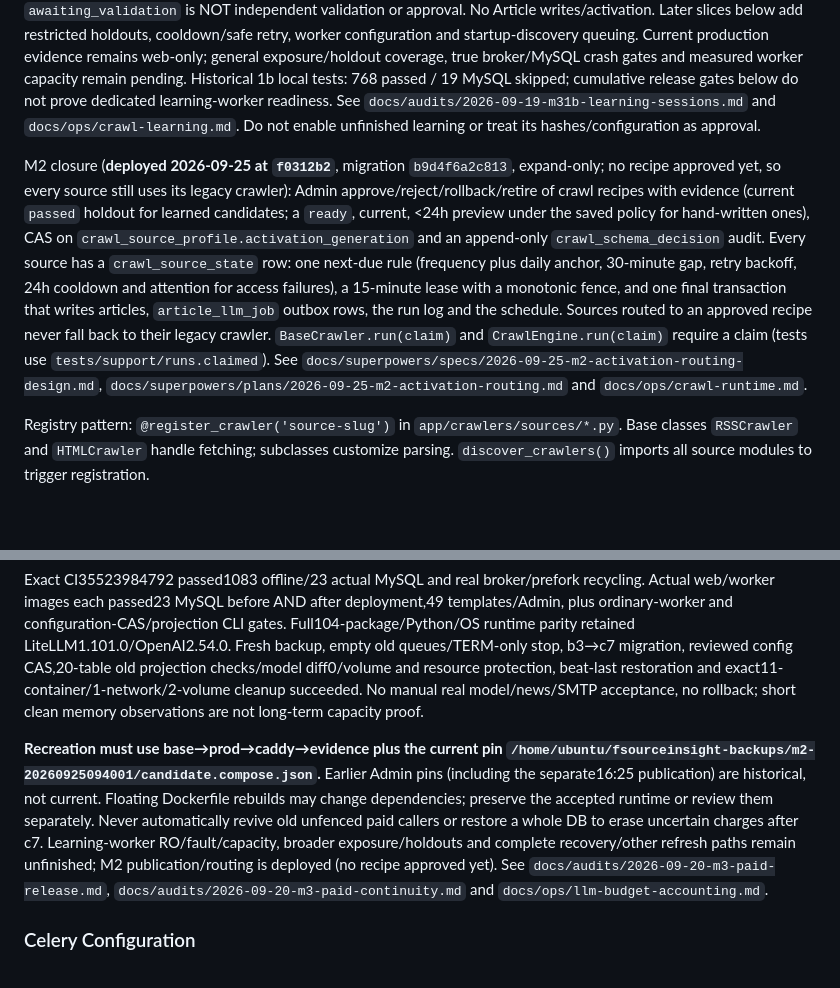
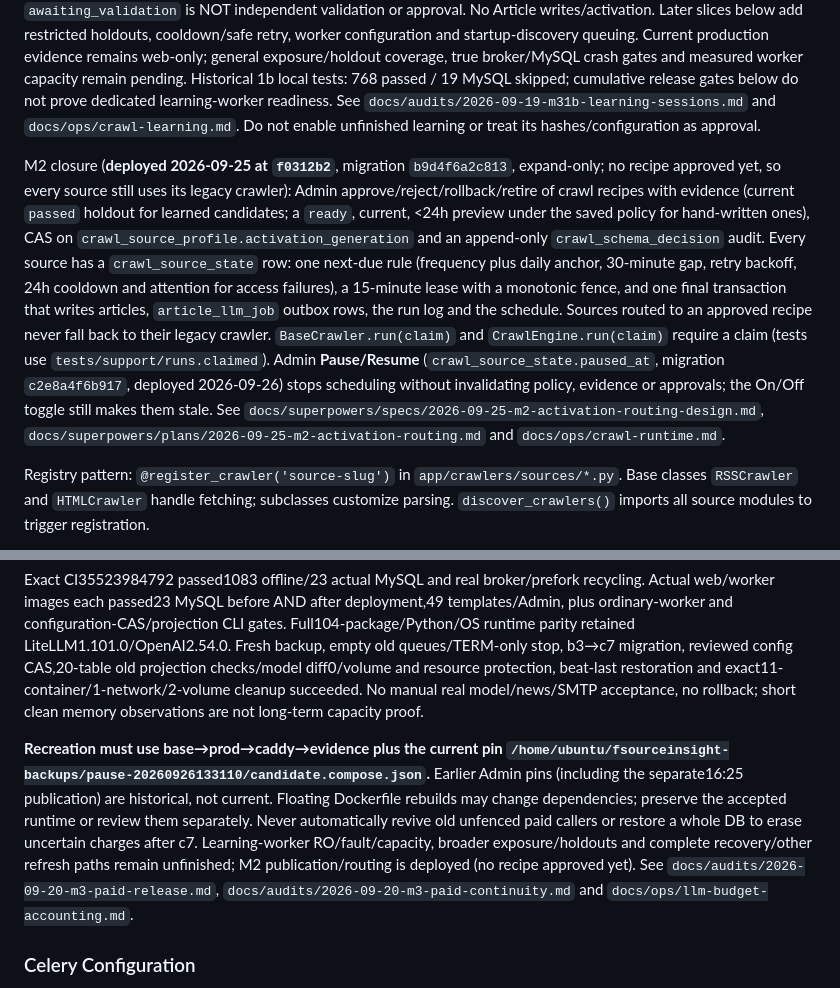
Before and after one commit to zhubinghui/FSourceInsight, a Markdown page: CLAUDE.md, 2 parts joined by grey strips. Drawn GitHub-style; blank space fills up the shorter version.

Commit message:
docs: record the crawl pause production release
Co-Authored-By: Claude Opus 5.5 <noreply@anthropic.com>

```diff
--- a/CLAUDE.md
+++ b/CLAUDE.md
@@ -99,7 +99,7 @@ Responses are cached in Redis for 7 days, keyed by complete effective messages,
 
 M3.1b code is **installed, disabled by default and not enabled in production** (`c4e92f7a610b`): explicit Admin start/status/cancel from a retained preview, current persistent policy/history/evidence checks, DB-owned session/attempt identity and pre-call exposure fingerprints, explicit `crawl_schema` routing, bounded offline training replay and candidate-only results. Limits: 3 rounds, $0.20/session, $1/Agent/day and $1/source/day (UTC), 20,000 cumulative billable tokens; all reservations share the global admission transaction. The 180s deadline is cooperative, not an external hard kill. `queued` persists dispatch intent; enabled beat recovers it on `crawl_learn`, while expired running/unknown work is blocked rather than paid again. Learning does not use the response cache. `awaiting_validation` is NOT independent validation or approval. No Article writes/activation. Later slices below add restricted holdouts, cooldown/safe retry, worker configuration and startup-discovery queuing. Current production evidence remains web-only; general exposure/holdout coverage, true broker/MySQL crash gates and measured worker capacity remain pending. Historical 1b local tests: 768 passed / 19 MySQL skipped; cumulative release gates below do not prove dedicated learning-worker readiness. See `docs/audits/2026-09-19-m31b-learning-sessions.md` and `docs/ops/crawl-learning.md`. Do not enable unfinished learning or treat its hashes/configuration as approval.
 
-M2 closure (**deployed 2026-09-25 at `f0312b2`**, migration `b9d4f6a2c813`, expand-only; no recipe approved yet, so every source still uses its legacy crawler): Admin approve/reject/rollback/retire of crawl recipes with evidence (current `passed` holdout for learned candidates; a `ready`, current, <24h preview under the saved policy for hand-written ones), CAS on `crawl_source_profile.activation_generation` and an append-only `crawl_schema_decision` audit. Every source has a `crawl_source_state` row: one next-due rule (frequency plus daily anchor, 30-minute gap, retry backoff, 24h cooldown and attention for access failures), a 15-minute lease with a monotonic fence, and one final transaction that writes articles, `article_llm_job` outbox rows, the run log and the schedule. Sources routed to an approved recipe never fall back to their legacy crawler. `BaseCrawler.run(claim)` and `CrawlEngine.run(claim)` require a claim (tests use `tests/support/runs.claimed`). See `docs/superpowers/specs/2026-09-25-m2-activation-routing-design.md`, `docs/superpowers/plans/2026-09-25-m2-activation-routing.md` and `docs/ops/crawl-runtime.md`.
+M2 closure (**deployed 2026-09-25 at `f0312b2`**, migration `b9d4f6a2c813`, expand-only; no recipe approved yet, so every source still uses its legacy crawler): Admin approve/reject/rollback/retire of crawl recipes with evidence (current `passed` holdout for learned candidates; a `ready`, current, <24h preview under the saved policy for hand-written ones), CAS on `crawl_source_profile.activation_generation` and an append-only `crawl_schema_decision` audit. Every source has a `crawl_source_state` row: one next-due rule (frequency plus daily anchor, 30-minute gap, retry backoff, 24h cooldown and attention for access failures), a 15-minute lease with a monotonic fence, and one final transaction that writes articles, `article_llm_job` outbox rows, the run log and the schedule. Sources routed to an approved recipe never fall back to their legacy crawler. `BaseCrawler.run(claim)` and `CrawlEngine.run(claim)` require a claim (tests use `tests/support/runs.claimed`). Admin **Pause/Resume** (`crawl_source_state.paused_at`, migration `c2e8a4f6b917`, deployed 2026-09-26) stops scheduling without invalidating policy, evidence or approvals; the On/Off toggle still makes them stale. See `docs/superpowers/specs/2026-09-25-m2-activation-routing-design.md`, `docs/superpowers/plans/2026-09-25-m2-activation-routing.md` and `docs/ops/crawl-runtime.md`.
 
 Registry pattern: `@register_crawler('source-slug')` in `app/crawlers/sources/*.py`. Base classes `RSSCrawler` and `HTMLCrawler` handle fetching; subclasses customize parsing. `discover_crawlers()` imports all source modules to trigger registration.
 
@@ -137,7 +137,7 @@ Ecosystem map quality (**deployed at `b08fb8d`, admin safety fixes at `e6469ba`;
 
 Exact CI35523984792 passed1083 offline/23 actual MySQL and real broker/prefork recycling. Actual web/worker images each passed23 MySQL before AND after deployment,49 templates/Admin, plus ordinary-worker and configuration-CAS/projection CLI gates. Full104-package/Python/OS runtime parity retained LiteLLM1.101.0/OpenAI2.54.0. Fresh backup, empty old queues/TERM-only stop, b3→c7 migration, reviewed config CAS,20-table old projection checks/model diff0/volume and resource protection, beat-last restoration and exact11-container/1-network/2-volume cleanup succeeded. No manual real model/news/SMTP acceptance, no rollback; short clean memory observations are not long-term capacity proof.
 
-**Recreation must use base→prod→caddy→evidence plus the current pin `/home/ubuntu/fsourceinsight-backups/m2-20260925094001/candidate.compose.json`.** Earlier Admin pins (including the separate16:25 publication) are historical, not current. Floating Dockerfile rebuilds may change dependencies; preserve the accepted runtime or review them separately. Never automatically revive old unfenced paid callers or restore a whole DB to erase uncertain charges after c7. Learning-worker RO/fault/capacity, broader exposure/holdouts and complete recovery/other refresh paths remain unfinished; M2 publication/routing is deployed (no recipe approved yet). See `docs/audits/2026-09-20-m3-paid-release.md`, `docs/audits/2026-09-20-m3-paid-continuity.md` and `docs/ops/llm-budget-accounting.md`.
+**Recreation must use base→prod→caddy→evidence plus the current pin `/home/ubuntu/fsourceinsight-backups/pause-20260926133110/candidate.compose.json`.** Earlier Admin pins (including the separate16:25 publication) are historical, not current. Floating Dockerfile rebuilds may change dependencies; preserve the accepted runtime or review them separately. Never automatically revive old unfenced paid callers or restore a whole DB to erase uncertain charges after c7. Learning-worker RO/fault/capacity, broader exposure/holdouts and complete recovery/other refresh paths remain unfinished; M2 publication/routing is deployed (no recipe approved yet). See `docs/audits/2026-09-20-m3-paid-release.md`, `docs/audits/2026-09-20-m3-paid-continuity.md` and `docs/ops/llm-budget-accounting.md`.
 
 ### Celery Configuration
 
```
Also changed, not shown: other parts of CLAUDE.md (+1 -1 lines), docs/audits/2026-09-26-pause-release.md (added, +34 -0 lines), 1 other file.
